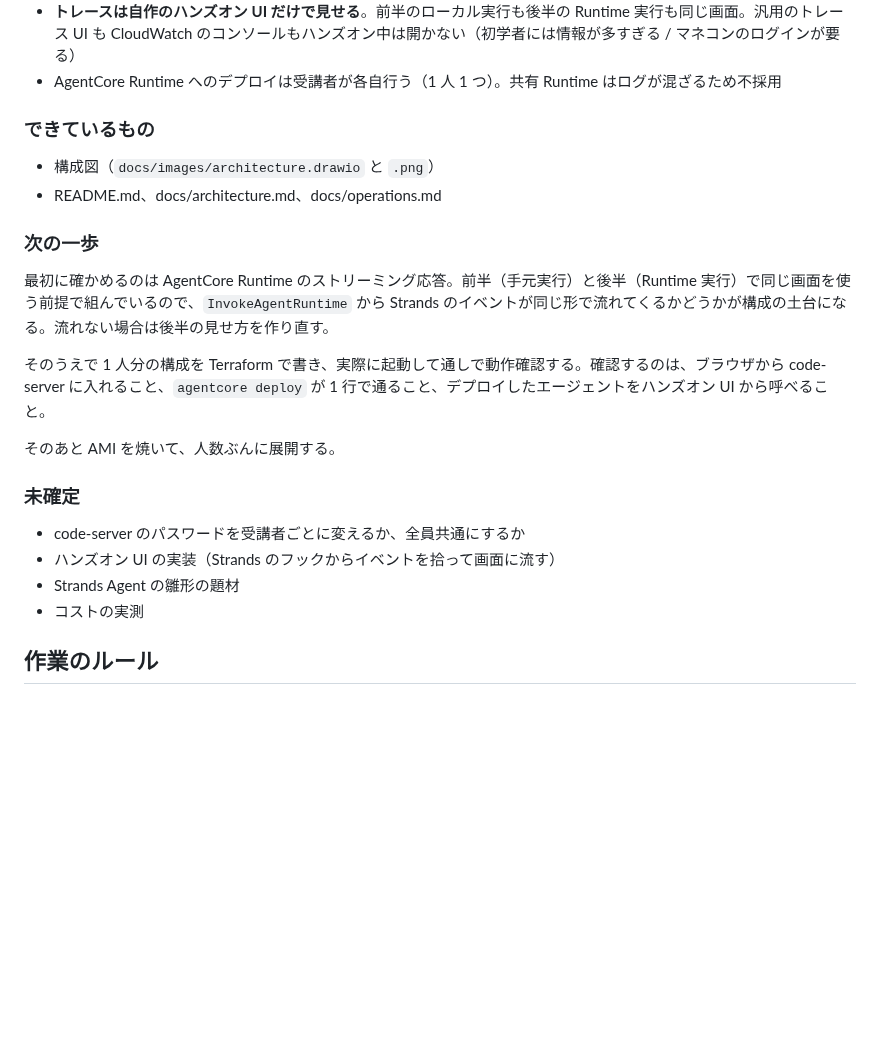
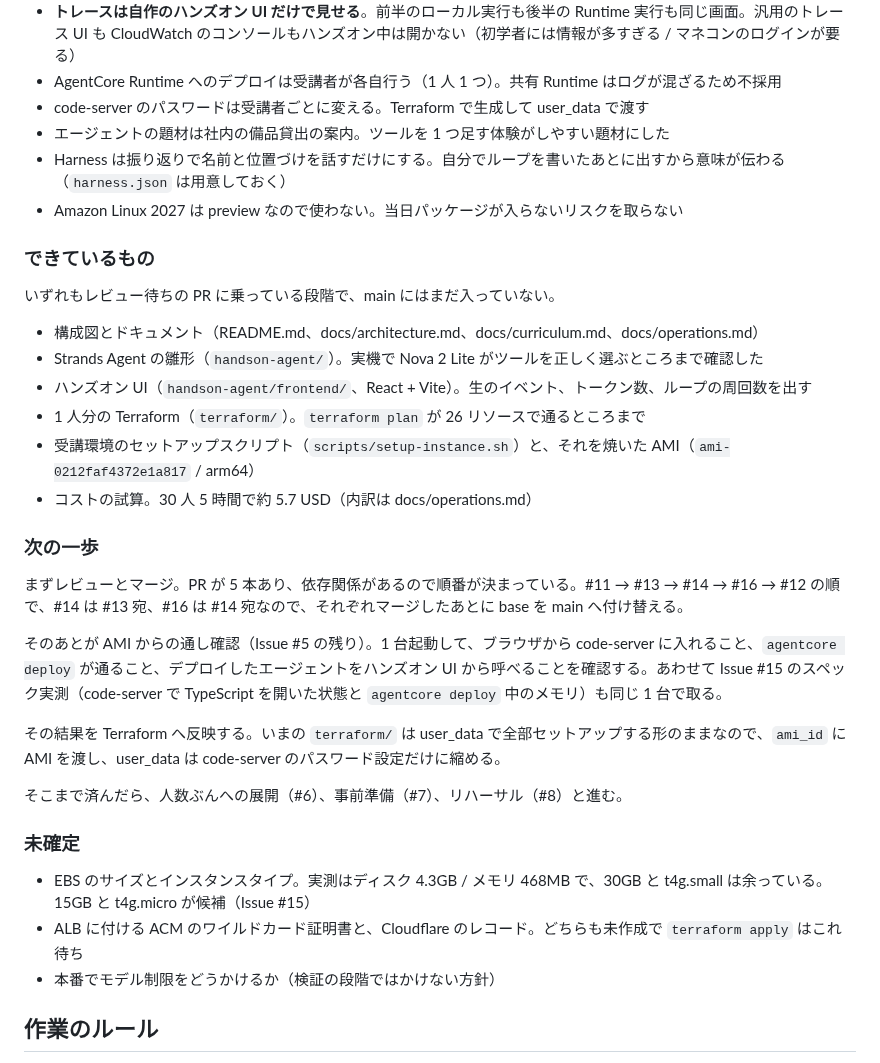
Before and after one commit to umitsu-tech/agentcore-handson-env, a Markdown page: CLAUDE.md, the part around the change. GitHub-like rendering; blank space fills up the shorter version.

Commit message:
現在の状況を実装の進み具合に合わせて更新する

```diff
--- a/CLAUDE.md
+++ b/CLAUDE.md
@@ -24,26 +24,37 @@ Amazon Bedrock AgentCore のハンズオン環境を Terraform で構築する
 - サービスの名前は先に説明せず、受講者が困ったあとに出す
 - **トレースは自作のハンズオン UI だけで見せる**。前半のローカル実行も後半の Runtime 実行も同じ画面。汎用のトレース UI も CloudWatch のコンソールもハンズオン中は開かない（初学者には情報が多すぎる / マネコンのログインが要る）
 - AgentCore Runtime へのデプロイは受講者が各自行う（1 人 1 つ）。共有 Runtime はログが混ざるため不採用
+- code-server のパスワードは受講者ごとに変える。Terraform で生成して user_data で渡す
+- エージェントの題材は社内の備品貸出の案内。ツールを 1 つ足す体験がしやすい題材にした
+- Harness は振り返りで名前と位置づけを話すだけにする。自分でループを書いたあとに出すから意味が伝わる（`harness.json` は用意しておく）
+- Amazon Linux 2027 は preview なので使わない。当日パッケージが入らないリスクを取らない
 
 ### できているもの
 
-- 構成図（`docs/images/architecture.drawio` と `.png`）
-- README.md、docs/architecture.md、docs/operations.md
+いずれもレビュー待ちの PR に乗っている段階で、main にはまだ入っていない。
+
+- 構成図とドキュメント（README.md、docs/architecture.md、docs/curriculum.md、docs/operations.md）
+- Strands Agent の雛形（`handson-agent/`）。実機で Nova 2 Lite がツールを正しく選ぶところまで確認した
+- ハンズオン UI（`handson-agent/frontend/`、React + Vite）。生のイベント、トークン数、ループの周回数を出す
+- 1 人分の Terraform（`terraform/`）。`terraform plan` が 26 リソースで通るところまで
+- 受講環境のセットアップスクリプト（`scripts/setup-instance.sh`）と、それを焼いた AMI（`ami-0212faf4372e1a817` / arm64）
+- コストの試算。30 人 5 時間で約 5.7 USD（内訳は docs/operations.md）
 
 ### 次の一歩
 
-最初に確かめるのは AgentCore Runtime のストリーミング応答。前半（手元実行）と後半（Runtime 実行）で同じ画面を使う前提で組んでいるので、`InvokeAgentRuntime` から Strands のイベントが同じ形で流れてくるかどうかが構成の土台になる。流れない場合は後半の見せ方を作り直す。
+まずレビューとマージ。PR が 5 本あり、依存関係があるので順番が決まっている。#11 → #13 → #14 → #16 → #12 の順で、#14 は #13 宛、#16 は #14 宛なので、それぞれマージしたあとに base を main へ付け替える。
 
-そのうえで 1 人分の構成を Terraform で書き、実際に起動して通しで動作確認する。確認するのは、ブラウザから code-server に入れること、`agentcore deploy` が 1 行で通ること、デプロイしたエージェントをハンズオン UI から呼べること。
+そのあとが AMI からの通し確認（Issue #5 の残り）。1 台起動して、ブラウザから code-server に入れること、`agentcore deploy` が通ること、デプロイしたエージェントをハンズオン UI から呼べることを確認する。あわせて Issue #15 のスペック実測（code-server で TypeScript を開いた状態と `agentcore deploy` 中のメモリ）も同じ 1 台で取る。
 
-そのあと AMI を焼いて、人数ぶんに展開する。
+その結果を Terraform へ反映する。いまの `terraform/` は user_data で全部セットアップする形のままなので、`ami_id` に AMI を渡し、user_data は code-server のパスワード設定だけに縮める。
+
+そこまで済んだら、人数ぶんへの展開（#6）、事前準備（#7）、リハーサル（#8）と進む。
 
 ### 未確定
 
-- code-server のパスワードを受講者ごとに変えるか、全員共通にするか
-- ハンズオン UI の実装（Strands のフックからイベントを拾って画面に流す）
-- Strands Agent の雛形の題材
-- コストの実測
+- EBS のサイズとインスタンスタイプ。実測はディスク 4.3GB / メモリ 468MB で、30GB と t4g.small は余っている。15GB と t4g.micro が候補（Issue #15）
+- ALB に付ける ACM のワイルドカード証明書と、Cloudflare のレコード。どちらも未作成で `terraform apply` はこれ待ち
+- 本番でモデル制限をどうかけるか（検証の段階ではかけない方針）
 
 ## 作業のルール
 
```
